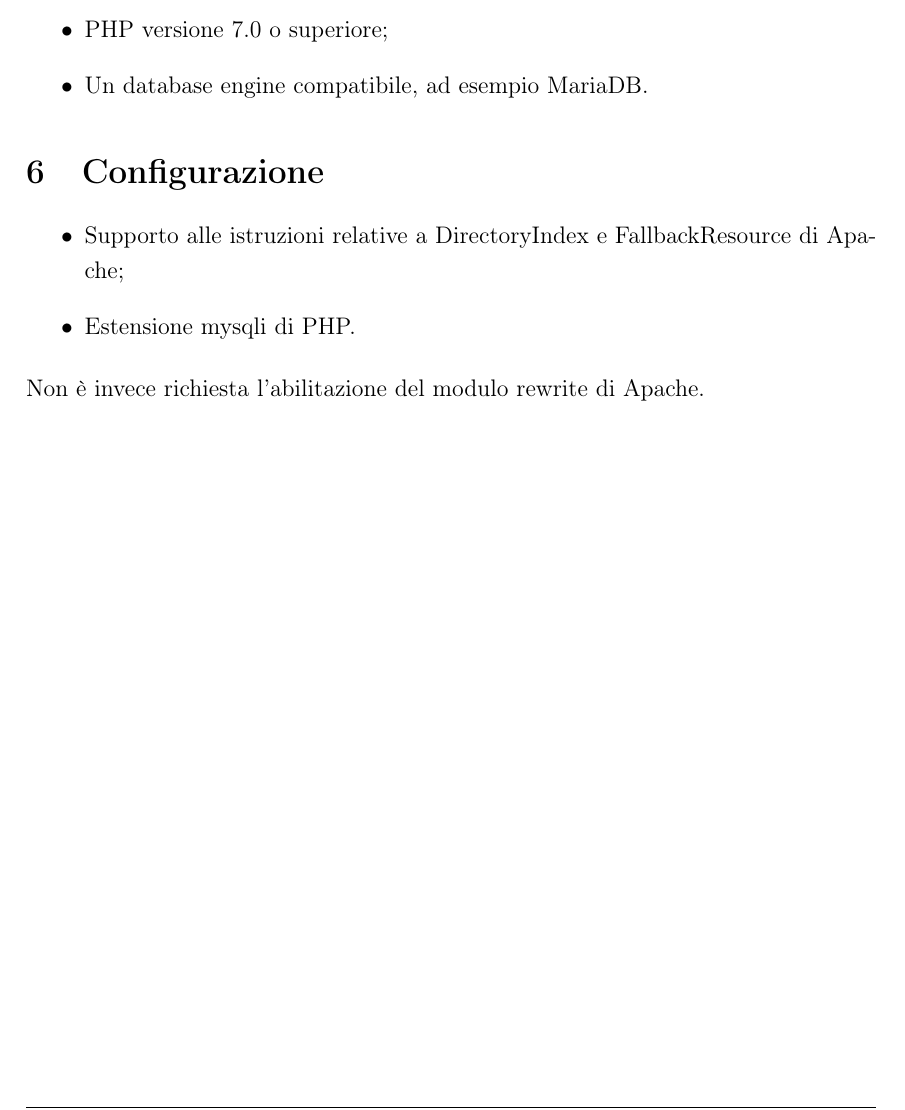
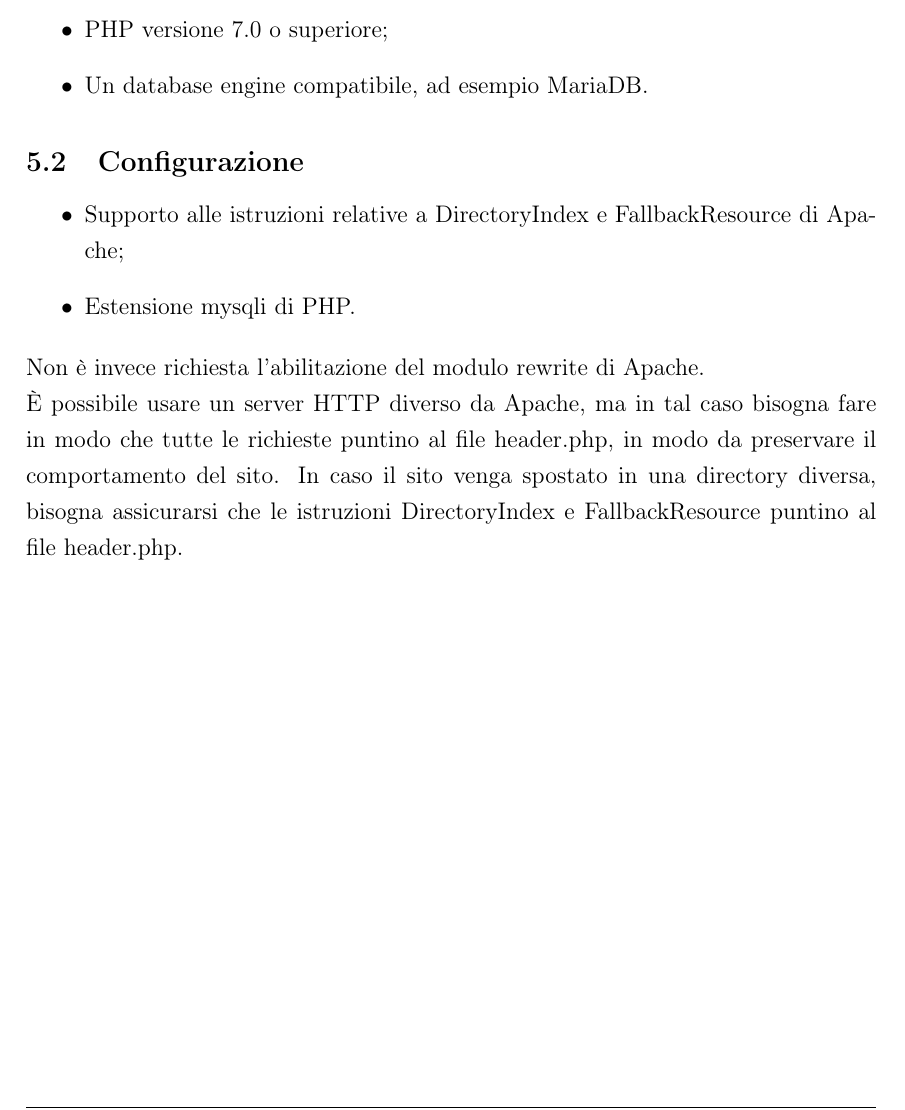
Before and after one commit to matteomarchiori/TecWeb-MuseoFerrari, a LaTeX document (mamarchi/Relazione TecWeb/Relazione.tex, which reads mamarchi/Relazione TecWeb/Chapters/Configurazione.tex, mamarchi/Relazione TecWeb/Chapters/Installazione.tex): part of page 18 of 20, cut so that both start at the same text. Compiled offline with pdfLaTeX.

Commit message:
modifiche relazione

```diff
--- a/mamarchi/Relazione TecWeb/Chapters/Configurazione.tex
+++ /dev/null
@@ -1,6 +0,0 @@
-\section{Configurazione}
-\begin{itemize}
-\item Supporto alle istruzioni relative a DirectoryIndex e FallbackResource di Apache;
-\item Estensione mysqli di PHP.
-\end{itemize}
-Non è invece richiesta l'abilitazione del modulo rewrite di Apache.
--- a/mamarchi/Relazione TecWeb/Chapters/Installazione.tex
+++ b/mamarchi/Relazione TecWeb/Chapters/Installazione.tex
@@ -6,3 +6,12 @@ In questa sezione vengono specificati i requisiti necessari per la corretta inst
 \item PHP versione 7.0 o superiore;
 \item Un database engine compatibile, ad esempio MariaDB.
 \end{itemize}
+
+\subsection{Configurazione}
+\begin{itemize}
+\item Supporto alle istruzioni relative a DirectoryIndex e FallbackResource di Apache;
+\item Estensione mysqli di PHP.
+\end{itemize}
+Non è invece richiesta l'abilitazione del modulo rewrite di Apache.\\
+È possibile usare un server HTTP diverso da Apache, ma in tal caso bisogna fare in modo che tutte le richieste puntino al file header.php, in modo da preservare il comportamento del sito.
+In caso il sito venga spostato in una directory diversa, bisogna assicurarsi che le istruzioni DirectoryIndex e FallbackResource puntino al file header.php.
--- a/mamarchi/Relazione TecWeb/Relazione.tex
+++ b/mamarchi/Relazione TecWeb/Relazione.tex
@@ -53,7 +53,6 @@ Link al sito:\\
 
 \input{Chapters/Installazione.tex}
 
-\input{Chapters/Configurazione.tex}
 
 \pagebreak
 
```
